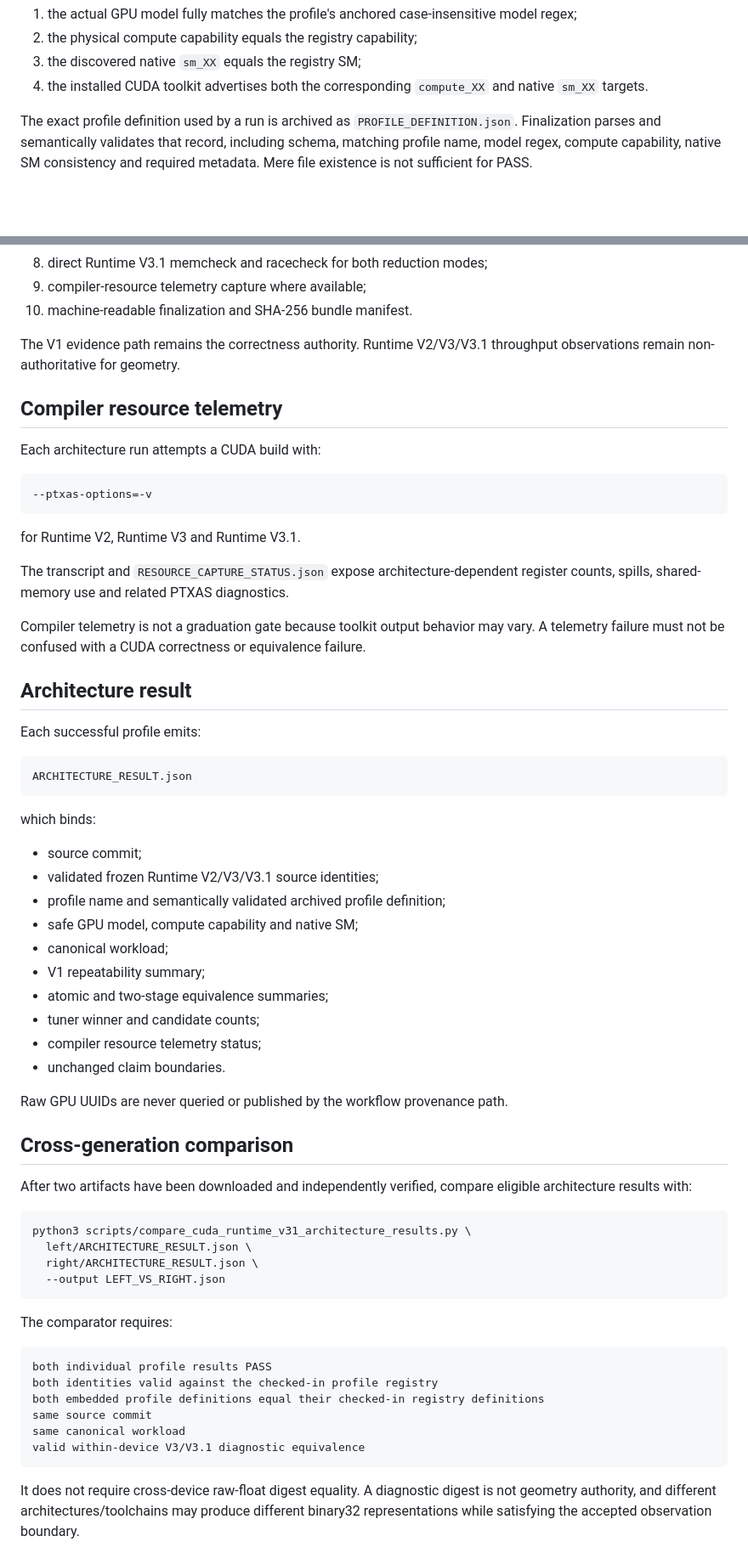
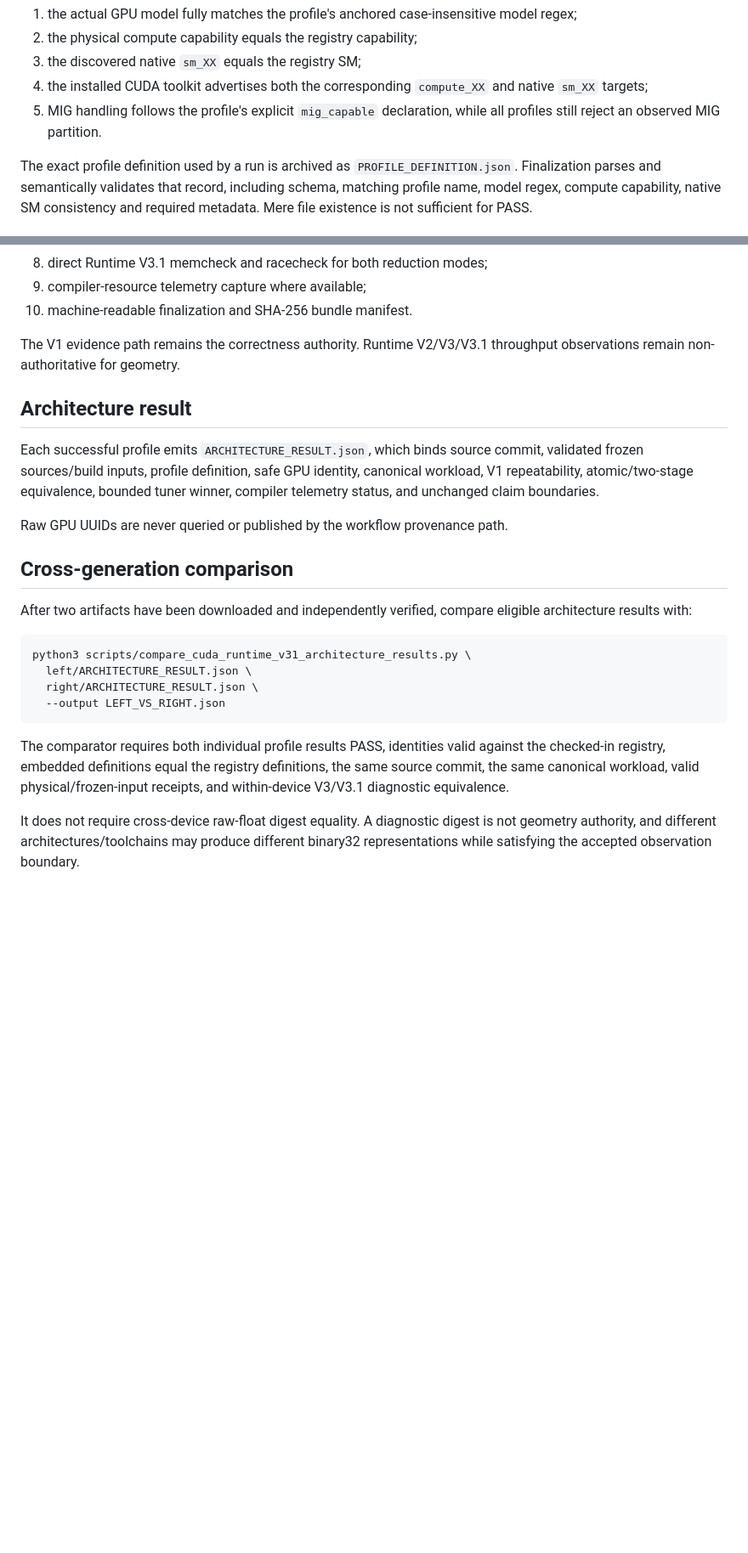
Before and after one commit to QSOLKCB/GLUBALL, a Markdown page: docs/CUDA_RUNTIME_V31_ARCHITECTURE_LADDER.md, 2 parts joined by grey strips. Shown at 85% size. GitHub-like rendering; blank space fills up the shorter version.

````diff
--- a/docs/CUDA_RUNTIME_V31_ARCHITECTURE_LADDER.md
+++ b/docs/CUDA_RUNTIME_V31_ARCHITECTURE_LADDER.md
@@ -137,7 +143,8 @@ A physical campaign must satisfy all identity checks before expensive work begin
 1. the actual GPU model fully matches the profile's anchored case-insensitive model regex;
 2. the physical compute capability equals the registry capability;
 3. the discovered native `sm_XX` equals the registry SM;
-4. the installed CUDA toolkit advertises both the corresponding `compute_XX` and native `sm_XX` targets.
+4. the installed CUDA toolkit advertises both the corresponding `compute_XX` and native `sm_XX` targets;
+5. MIG handling follows the profile's explicit `mig_capable` declaration, while all profiles still reject an observed MIG partition.
 
 The exact profile definition used by a run is archived as `PROFILE_DEFINITION.json`. Finalization parses and semantically validates that record, including schema, matching profile name, model regex, compute capability, native SM consistency and required metadata. Mere file existence is not sufficient for PASS.
 
@@ -225,40 +232,9 @@ Every physical architecture profile must complete:
 
 The V1 evidence path remains the correctness authority. Runtime V2/V3/V3.1 throughput observations remain non-authoritative for geometry.
 
-## Compiler resource telemetry
-
-Each architecture run attempts a CUDA build with:
-
-```text
---ptxas-options=-v
-```
-
-for Runtime V2, Runtime V3 and Runtime V3.1.
-
-The transcript and `RESOURCE_CAPTURE_STATUS.json` expose architecture-dependent register counts, spills, shared-memory use and related PTXAS diagnostics.
-
-Compiler telemetry is not a graduation gate because toolkit output behavior may vary. A telemetry failure must not be confused with a CUDA correctness or equivalence failure.
-
 ## Architecture result
 
-Each successful profile emits:
-
-```text
-ARCHITECTURE_RESULT.json
-```
-
-which binds:
-
-- source commit;
-- validated frozen Runtime V2/V3/V3.1 source identities;
-- profile name and semantically validated archived profile definition;
-- safe GPU model, compute capability and native SM;
-- canonical workload;
-- V1 repeatability summary;
-- atomic and two-stage equivalence summaries;
-- tuner winner and candidate counts;
-- compiler resource telemetry status;
-- unchanged claim boundaries.
+Each successful profile emits `ARCHITECTURE_RESULT.json`, which binds source commit, validated frozen sources/build inputs, profile definition, safe GPU identity, canonical workload, V1 repeatability, atomic/two-stage equivalence, bounded tuner winner, compiler telemetry status, and unchanged claim boundaries.
 
 Raw GPU UUIDs are never queried or published by the workflow provenance path.
 
@@ -273,16 +249,7 @@ python3 scripts/compare_cuda_runtime_v31_architecture_results.py \
   --output LEFT_VS_RIGHT.json
 ```
 
-The comparator requires:
-
-```text
-both individual profile results PASS
-both identities valid against the checked-in profile registry
-both embedded profile definitions equal their checked-in registry definitions
-same source commit
-same canonical workload
-valid within-device V3/V3.1 diagnostic equivalence
-```
+The comparator requires both individual profile results PASS, identities valid against the checked-in registry, embedded definitions equal the registry definitions, the same source commit, the same canonical workload, valid physical/frozen-input receipts, and within-device V3/V3.1 diagnostic equivalence.
 
 It does not require cross-device raw-float digest equality. A diagnostic digest is not geometry authority, and different architectures/toolchains may produce different binary32 representations while satisfying the accepted observation boundary.
 
````
Also changed, not shown: other parts of docs/CUDA_RUNTIME_V31_ARCHITECTURE_LADDER.md (+9 -3 lines).
